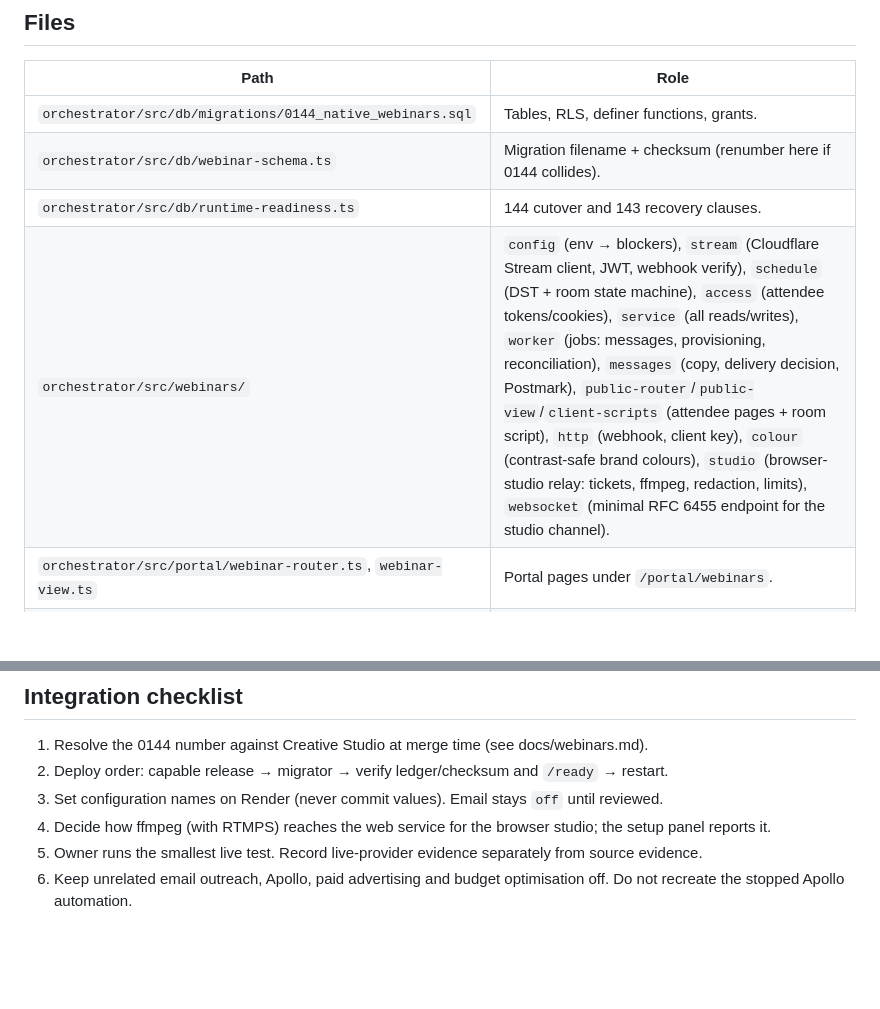
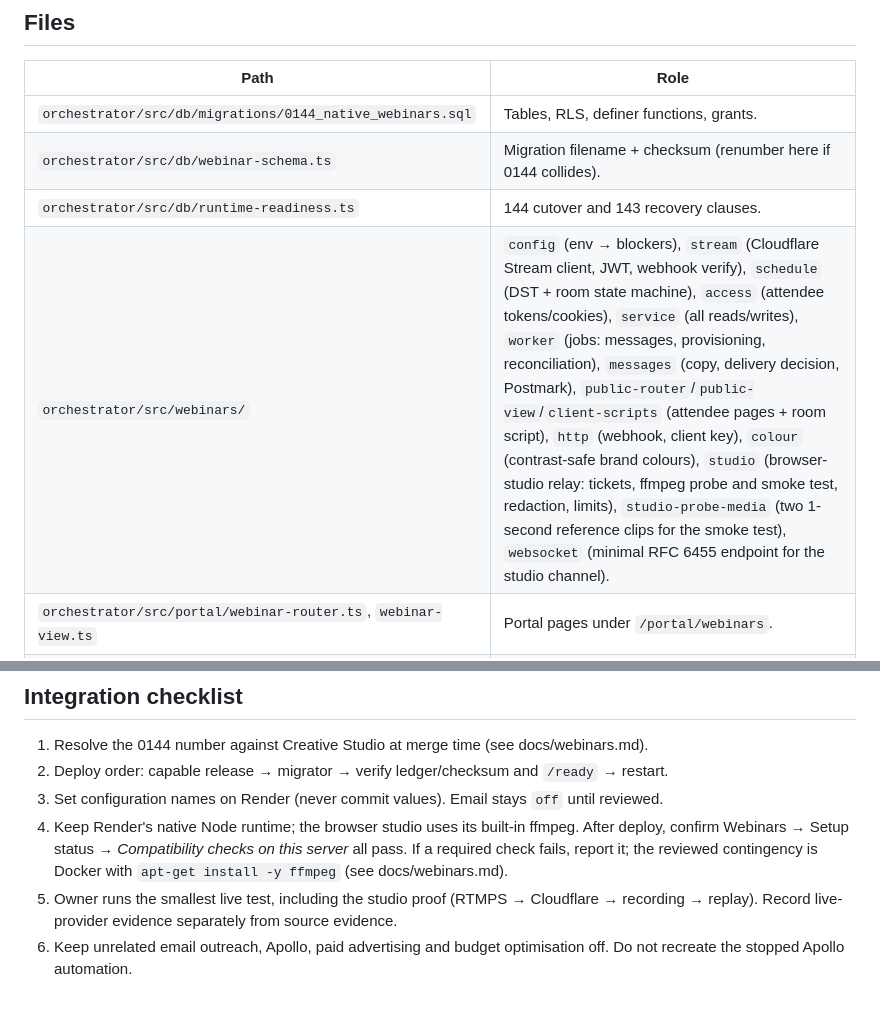
Before and after one commit to Martoon196/relaunch72, a Markdown page: docs/codex-handoff/09-WEBINARS-MODULE.md, 2 parts joined by grey strips. Rendered like a GitHub page; blank space fills up the shorter version.

```diff
--- a/docs/codex-handoff/09-WEBINARS-MODULE.md
+++ b/docs/codex-handoff/09-WEBINARS-MODULE.md
@@ -16,7 +16,7 @@ recovery, evidence, the smallest live test and the MHP cutover plan. This page i
 | `orchestrator/src/db/migrations/0144_native_webinars.sql` | Tables, RLS, definer functions, grants. |
 | `orchestrator/src/db/webinar-schema.ts` | Migration filename + checksum (renumber here if 0144 collides). |
 | `orchestrator/src/db/runtime-readiness.ts` | 144 cutover and 143 recovery clauses. |
-| `orchestrator/src/webinars/` | `config` (env → blockers), `stream` (Cloudflare Stream client, JWT, webhook verify), `schedule` (DST + room state machine), `access` (attendee tokens/cookies), `service` (all reads/writes), `worker` (jobs: messages, provisioning, reconciliation), `messages` (copy, delivery decision, Postmark), `public-router`/`public-view`/`client-scripts` (attendee pages + room script), `http` (webhook, client key), `colour` (contrast-safe brand colours), `studio` (browser-studio relay: tickets, ffmpeg, redaction, limits), `websocket` (minimal RFC 6455 endpoint for the studio channel). |
+| `orchestrator/src/webinars/` | `config` (env → blockers), `stream` (Cloudflare Stream client, JWT, webhook verify), `schedule` (DST + room state machine), `access` (attendee tokens/cookies), `service` (all reads/writes), `worker` (jobs: messages, provisioning, reconciliation), `messages` (copy, delivery decision, Postmark), `public-router`/`public-view`/`client-scripts` (attendee pages + room script), `http` (webhook, client key), `colour` (contrast-safe brand colours), `studio` (browser-studio relay: tickets, ffmpeg probe and smoke test, redaction, limits), `studio-probe-media` (two 1-second reference clips for the smoke test), `websocket` (minimal RFC 6455 endpoint for the studio channel). |
 | `orchestrator/src/portal/webinar-router.ts`, `webinar-view.ts` | Portal pages under `/portal/webinars`. |
 | Wiring | `server/index.ts` also routes HTTP upgrades on `/api/webinars/studio` to the relay. `portal/router.ts`, `portal/ui.ts`, `portal/postgres-platform.ts`, `portal/provision.ts`, `portal/product-profile.ts`, `platform/modules.ts`, `server/app.ts`, `server/index.ts`, `mhp/mount.ts`. |
 | Tests | `test/webinars.test.ts`, `test/webinars-studio.test.ts`, `test/db/native-webinars.integration.test.ts`, `test/db/native-webinars-http.integration.test.ts`, shared fixtures `test/db/webinar-harness.ts`, visual preview `test/manual-webinars-preview.ts`. |
@@ -27,7 +27,9 @@ recovery, evidence, the smallest live test and the MHP cutover plan. This page i
 1. Resolve the 0144 number against Creative Studio at merge time (see docs/webinars.md).
 2. Deploy order: capable release → migrator → verify ledger/checksum and `/ready` → restart.
 3. Set configuration names on Render (never commit values). Email stays `off` until reviewed.
-4. Decide how ffmpeg (with RTMPS) reaches the web service for the browser studio; the setup panel reports it.
-5. Owner runs the smallest live test. Record live-provider evidence separately from source evidence.
+4. Keep Render's native Node runtime; the browser studio uses its built-in ffmpeg. After deploy, confirm
+   Webinars → Setup status → *Compatibility checks on this server* all pass. If a required check fails, report
+   it; the reviewed contingency is Docker with `apt-get install -y ffmpeg` (see docs/webinars.md).
+5. Owner runs the smallest live test, including the studio proof (RTMPS → Cloudflare → recording → replay). Record live-provider evidence separately from source evidence.
 6. Keep unrelated email outreach, Apollo, paid advertising and budget optimisation off. Do not recreate the
    stopped Apollo automation.
```
Also changed, not shown: docs/decisions.md (+1 -1 lines), docs/webinars.md (+26 -11 lines), docs/webinars-screenshots/22-setup-studio-checks.jpg (added).
